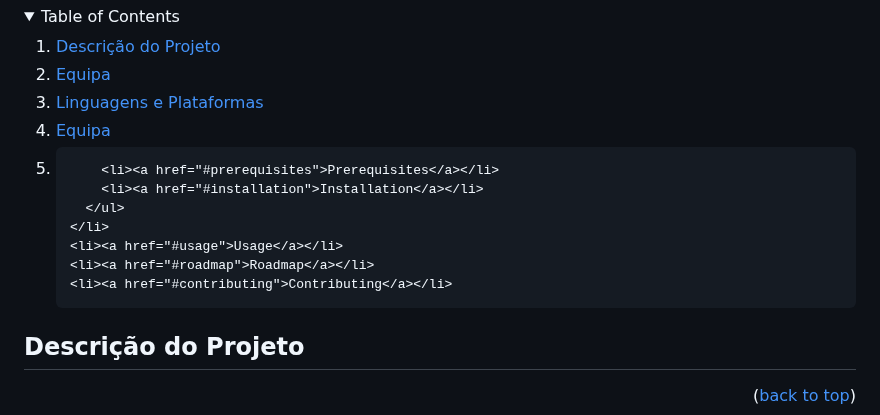
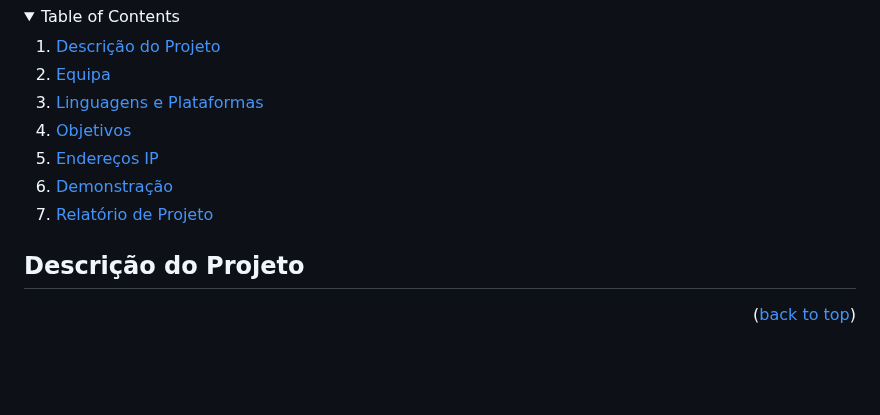
Before and after one commit to AMFS02/Optimus-Prime-Team, a Markdown page: README.md, the part around the change. Rendered like a GitHub page; folded sections open; blank space fills up the shorter version.

```diff
--- a/README.md
+++ b/README.md
@@ -34,18 +34,19 @@
       </ul>
     </li>
     <li>
-      <a href="#equipa">Equipa</a>
+      <a href="#objetivos">Objetivos</a>
       </ul>
     </li>
     <li>
-
-        <li><a href="#prerequisites">Prerequisites</a></li>
-        <li><a href="#installation">Installation</a></li>
+      <a href="#endereços-ip">Endereços IP</a>
       </ul>
     </li>
-    <li><a href="#usage">Usage</a></li>
-    <li><a href="#roadmap">Roadmap</a></li>
-    <li><a href="#contributing">Contributing</a></li>
+    <li>
+      <a href="#demonstração">Demonstração</a>
+      </ul>
+    </li>
+    <li>
+      <a href="#relatório">Relatório de Projeto</a>
 </details>
 
 
```
